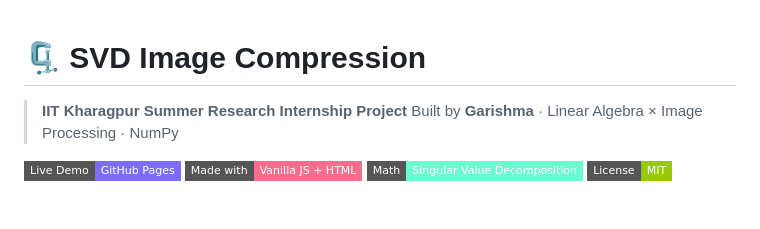
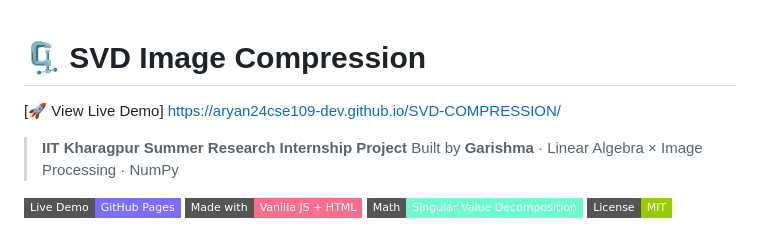
Before and after one commit to aryan24cse109-dev/SVD-COMPRESSION, a Markdown page: README.md, the part around the change. Rendered like a GitHub page; badges without logos; blank space fills up the shorter version.

Commit message:
Add live demo link to README

```diff
--- a/README.md
+++ b/README.md
@@ -1,5 +1,5 @@
 # 🗜️ SVD Image Compression
-
+ [🚀 View Live Demo] https://aryan24cse109-dev.github.io/SVD-COMPRESSION/
 > **IIT Kharagpur Summer Research Internship Project**
 > Built by **Garishma** · Linear Algebra × Image Processing · NumPy
 
```
